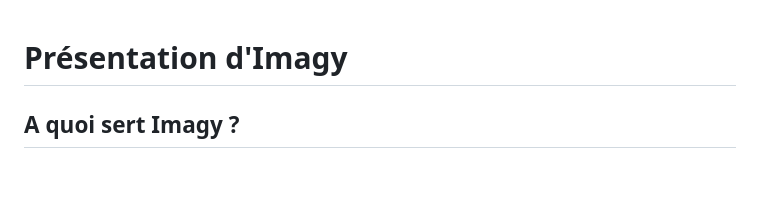
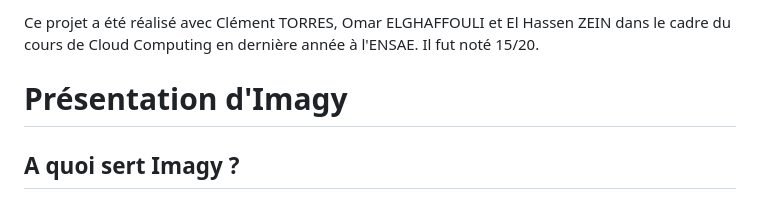
Before and after one commit to ChristopheMorau/ENSAE_PROJECT_Cloud_Computing, a Markdown page: README.md, the part around the change. Drawn GitHub-style; blank space fills up the shorter version.

```diff
--- a/README.md
+++ b/README.md
@@ -1,3 +1,5 @@
+Ce projet a été réalisé avec Clément TORRES, Omar ELGHAFFOULI et El Hassen ZEIN dans le cadre du cours de Cloud Computing en dernière année à l'ENSAE. Il fut noté 15/20.
+
 # Présentation d'Imagy
 
 ## A quoi sert Imagy ?
```
